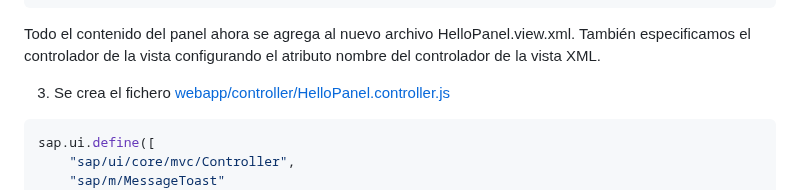
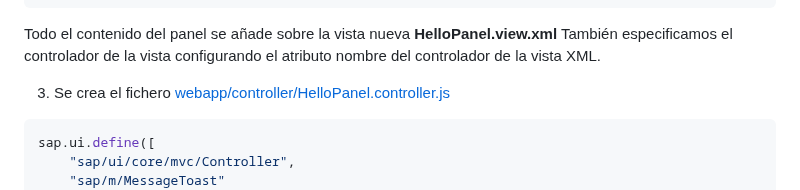
Before and after one commit to robergit88/Walkthrough, a Markdown page: 15 Nested Views/app root folder/detalle.md, the part around the change. Drawn GitHub-style.

Commit message:
Actualizar detalle.md

````diff
--- a/15 Nested Views/app root folder/detalle.md
+++ b/15 Nested Views/app root folder/detalle.md
@@ -70,8 +70,10 @@ Nos referimos a esto usando una etiqueta **XMLView** en la agregación de conten
 </mvc:View>
 ```
 
-Todo el contenido del panel ahora se agrega al nuevo archivo HelloPanel.view.xml.
+Todo el contenido del panel se añade sobre la vista nueva **HelloPanel.view.xml**
 También especificamos el controlador de la vista configurando el atributo nombre del controlador de la vista XML.
+
+
 
 3. Se crea el fichero [webapp/controller/HelloPanel.controller.js](webapp/controller/HelloPanel.controller.js)
 
````
